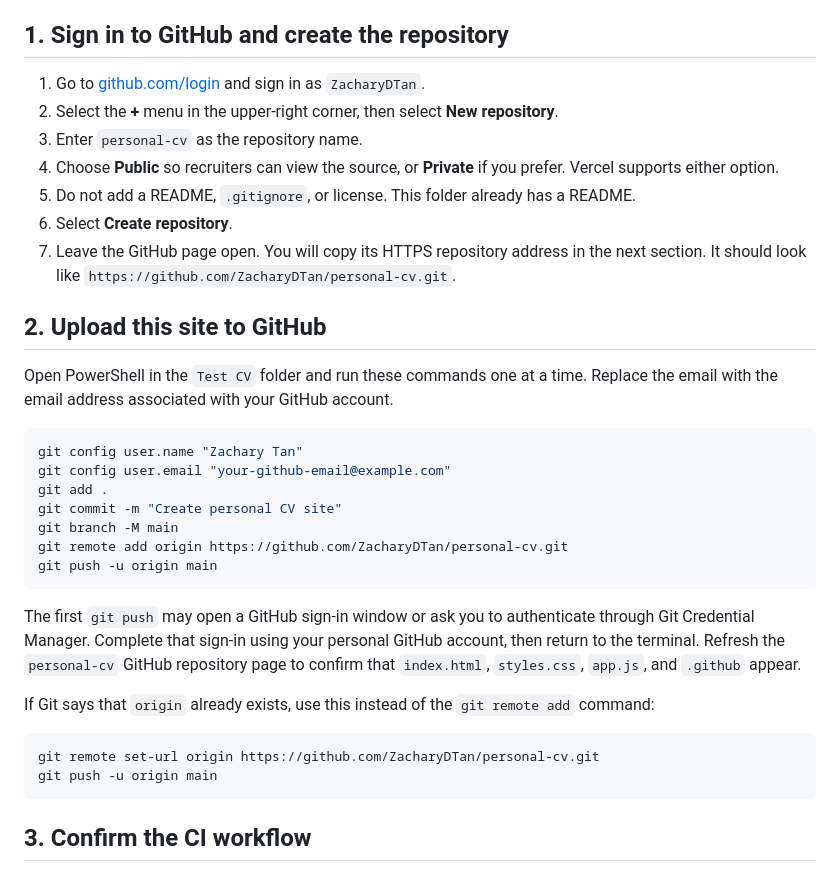
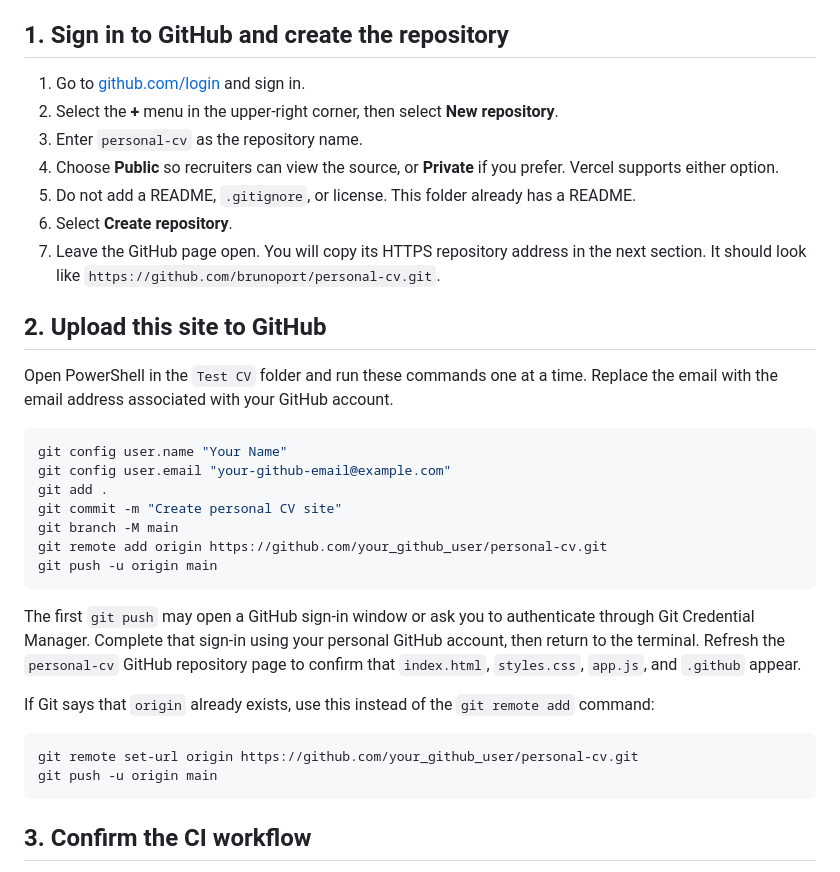
Before and after one commit to brunoport/personal-cv, a Markdown page: README.md, the part around one of its changes. Drawn GitHub-style.

````diff
--- a/README.md
+++ b/README.md
@@ -10,25 +10,25 @@ To see the site locally, open `index.html` in a browser. To edit its content, up
 
 ## 1. Sign in to GitHub and create the repository
 
-1. Go to [github.com/login](https://github.com/login) and sign in as `ZacharyDTan`.
+1. Go to [github.com/login](https://github.com/login) and sign in.
 2. Select the **+** menu in the upper-right corner, then select **New repository**.
 3. Enter `personal-cv` as the repository name.
 4. Choose **Public** so recruiters can view the source, or **Private** if you prefer. Vercel supports either option.
 5. Do not add a README, `.gitignore`, or license. This folder already has a README.
 6. Select **Create repository**.
-7. Leave the GitHub page open. You will copy its HTTPS repository address in the next section. It should look like `https://github.com/ZacharyDTan/personal-cv.git`.
+7. Leave the GitHub page open. You will copy its HTTPS repository address in the next section. It should look like `https://github.com/brunoport/personal-cv.git`.
 
 ## 2. Upload this site to GitHub
 
 Open PowerShell in the `Test CV` folder and run these commands one at a time. Replace the email with the email address associated with your GitHub account.
 
 ```powershell
-git config user.name "Zachary Tan"
+git config user.name "Your Name"
 git config user.email "your-github-email@example.com"
 git add .
 git commit -m "Create personal CV site"
 git branch -M main
-git remote add origin https://github.com/ZacharyDTan/personal-cv.git
+git remote add origin https://github.com/your_github_user/personal-cv.git
 git push -u origin main
 ```
 
@@ -37,7 +37,7 @@ The first `git push` may open a GitHub sign-in window or ask you to authenticate
 If Git says that `origin` already exists, use this instead of the `git remote add` command:
 
 ```powershell
-git remote set-url origin https://github.com/ZacharyDTan/personal-cv.git
+git remote set-url origin https://github.com/your_github_user/personal-cv.git
 git push -u origin main
 ```
 
````
Also changed, not shown: other parts of README.md (+37 -7 lines).
